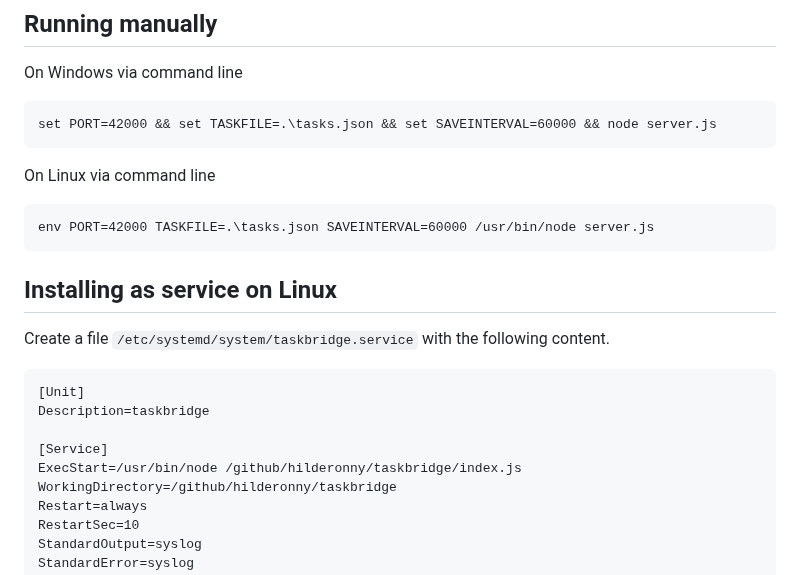
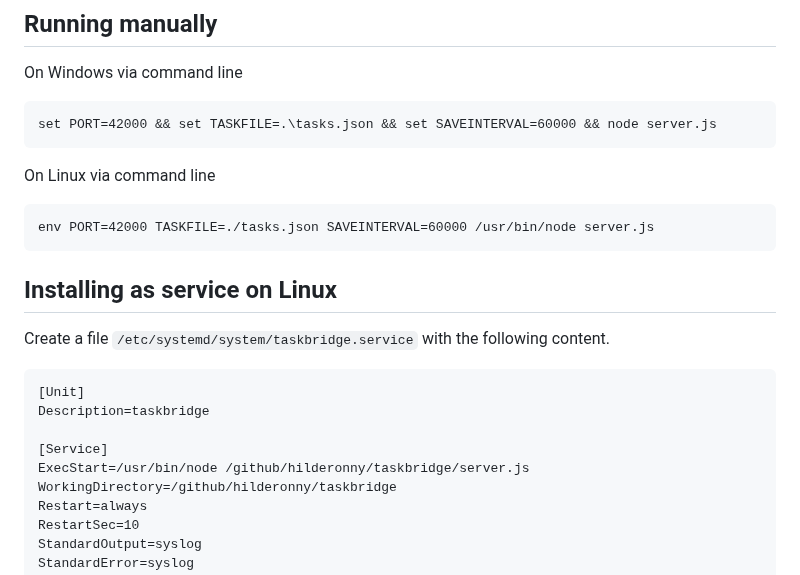
Before and after one commit to hilderonny/taskbridge, a Markdown page: README.md, the part around the change. Drawn GitHub-style.

````diff
--- a/README.md
+++ b/README.md
@@ -32,7 +32,7 @@ set PORT=42000 && set TASKFILE=.\tasks.json && set SAVEINTERVAL=60000 && node se
 On Linux via command line
 
 ```cmd
-env PORT=42000 TASKFILE=.\tasks.json SAVEINTERVAL=60000 /usr/bin/node server.js
+env PORT=42000 TASKFILE=./tasks.json SAVEINTERVAL=60000 /usr/bin/node server.js
 ```
 
 ## Installing as service on Linux
@@ -44,7 +44,7 @@ Create a file `/etc/systemd/system/taskbridge.service` with the following conten
 Description=taskbridge
 
 [Service]
-ExecStart=/usr/bin/node /github/hilderonny/taskbridge/index.js
+ExecStart=/usr/bin/node /github/hilderonny/taskbridge/server.js
 WorkingDirectory=/github/hilderonny/taskbridge
 Restart=always
 RestartSec=10
````
